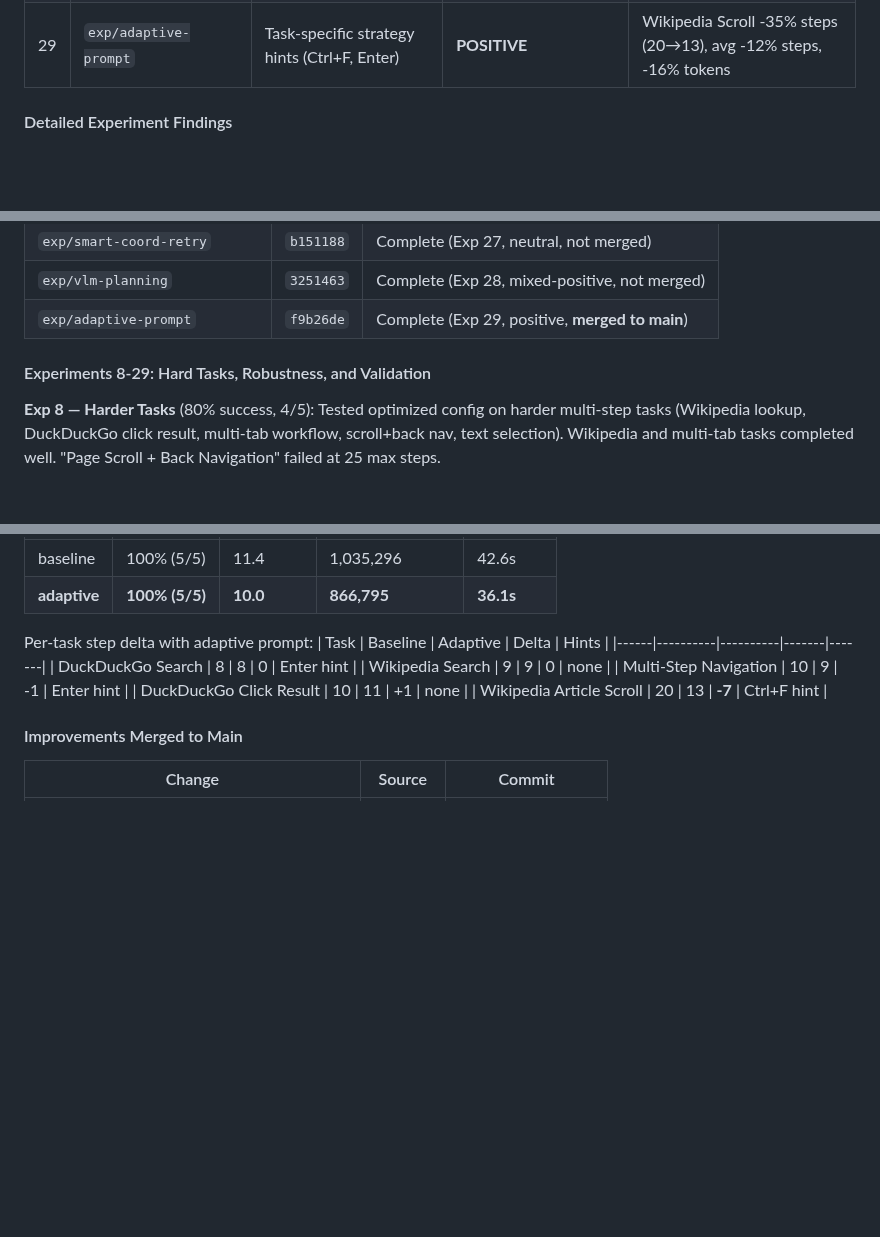
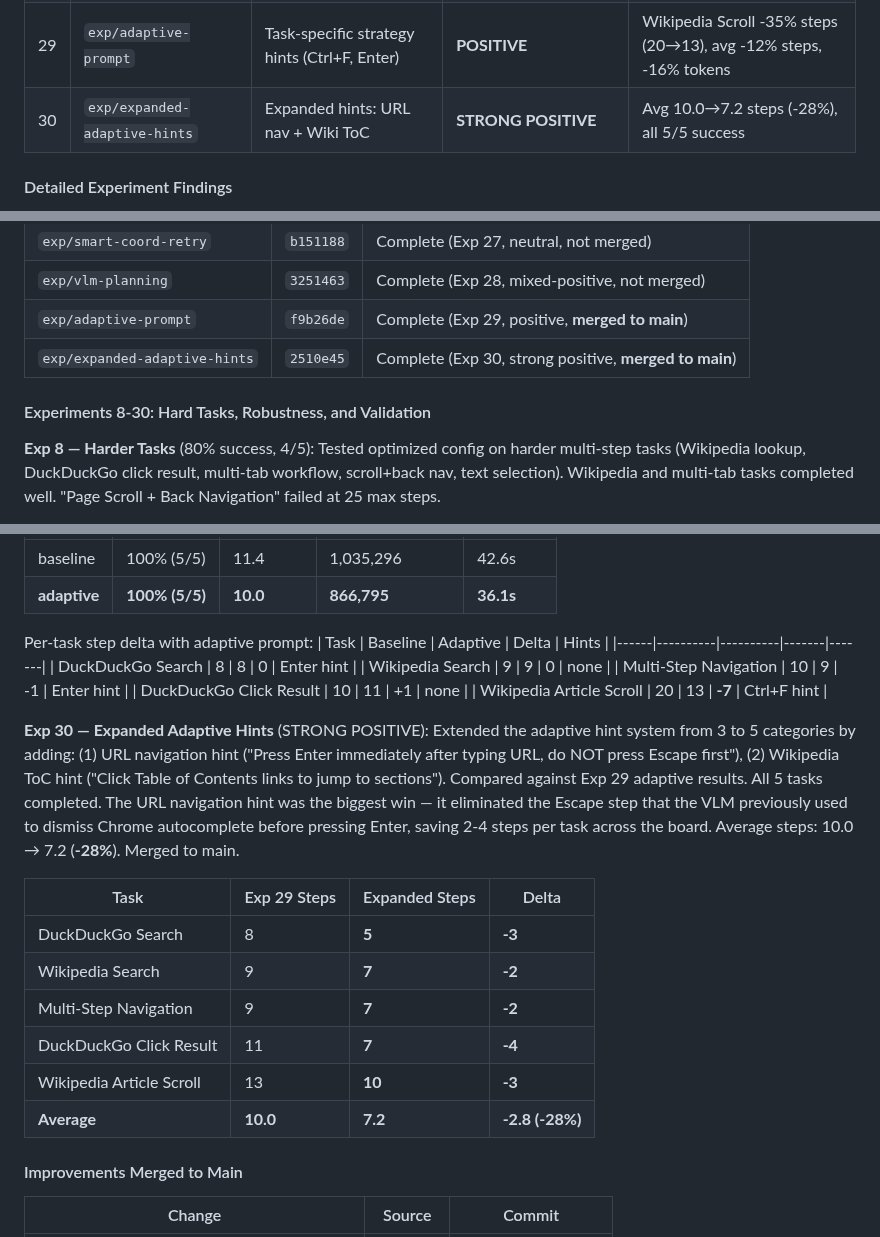
Before and after one commit to ygygbit/rpa-ui-agent, a Markdown page: rpa/HANDOFF.md, 3 parts joined by grey strips. GitHub-like rendering; blank space fills up the shorter version.

Commit message:
Update HANDOFF.md with Experiment 30 results (Expanded Hints)
Exp 30: Expanded adaptive hints - STRONG POSITIVE
- URL nav hint eliminated Escape step, saving 2-4 steps/task
- Average: 10.0 -> 7.2 steps (-28%)
- 9th improvement merged to main

Co-Authored-By: Claude <noreply@anthropic.com>

```diff
--- a/rpa/HANDOFF.md
+++ b/rpa/HANDOFF.md
@@ -424,6 +424,7 @@ Ran 7 systematic A/B experiments to test UI-TARS-inspired improvements against b
 | 27 | `exp/smart-coord-retry` | Auto-scroll on out-of-bounds Y coords | **NEUTRAL** | Feature never triggered; 0 coord rejections in all runs |
 | 28 | `exp/vlm-planning` | VLM generates plan before executing | **MIXED-POSITIVE** | Wikipedia Scroll -20% steps, but plan overhead on simple tasks |
 | 29 | `exp/adaptive-prompt` | Task-specific strategy hints (Ctrl+F, Enter) | **POSITIVE** | Wikipedia Scroll -35% steps (20→13), avg -12% steps, -16% tokens |
+| 30 | `exp/expanded-adaptive-hints` | Expanded hints: URL nav + Wiki ToC | **STRONG POSITIVE** | Avg 10.0→7.2 steps (-28%), all 5/5 success |
 
 #### Detailed Experiment Findings
 
@@ -483,8 +484,9 @@ Ran 7 systematic A/B experiments to test UI-TARS-inspired improvements against b
 | `exp/smart-coord-retry` | `b151188` | Complete (Exp 27, neutral, not merged) |
 | `exp/vlm-planning` | `3251463` | Complete (Exp 28, mixed-positive, not merged) |
 | `exp/adaptive-prompt` | `f9b26de` | Complete (Exp 29, positive, **merged to main**) |
+| `exp/expanded-adaptive-hints` | `2510e45` | Complete (Exp 30, strong positive, **merged to main**) |
 
-#### Experiments 8-29: Hard Tasks, Robustness, and Validation
+#### Experiments 8-30: Hard Tasks, Robustness, and Validation
 
 **Exp 8 — Harder Tasks** (80% success, 4/5): Tested optimized config on harder multi-step tasks (Wikipedia lookup, DuckDuckGo click result, multi-tab workflow, scroll+back nav, text selection). Wikipedia and multi-tab tasks completed well. "Page Scroll + Back Navigation" failed at 25 max steps.
 
@@ -593,6 +595,17 @@ Per-task step delta with adaptive prompt:
 | DuckDuckGo Click Result | 10 | 11 | +1 | none |
 | Wikipedia Article Scroll | 20 | 13 | **-7** | Ctrl+F hint |
 
+**Exp 30 — Expanded Adaptive Hints** (STRONG POSITIVE): Extended the adaptive hint system from 3 to 5 categories by adding: (1) URL navigation hint ("Press Enter immediately after typing URL, do NOT press Escape first"), (2) Wikipedia ToC hint ("Click Table of Contents links to jump to sections"). Compared against Exp 29 adaptive results. All 5 tasks completed. The URL navigation hint was the biggest win — it eliminated the Escape step that the VLM previously used to dismiss Chrome autocomplete before pressing Enter, saving 2-4 steps per task across the board. Average steps: 10.0 → 7.2 (**-28%**). Merged to main.
+
+| Task | Exp 29 Steps | Expanded Steps | Delta |
+|------|-------------|----------------|-------|
+| DuckDuckGo Search | 8 | **5** | **-3** |
+| Wikipedia Search | 9 | **7** | **-2** |
+| Multi-Step Navigation | 9 | **7** | **-2** |
+| DuckDuckGo Click Result | 11 | **7** | **-4** |
+| Wikipedia Article Scroll | 13 | **10** | **-3** |
+| **Average** | **10.0** | **7.2** | **-2.8 (-28%)** |
+
 #### Improvements Merged to Main
 
 | Change | Source | Commit |
```
Also changed, not shown: other parts of rpa/HANDOFF.md (+1 -0 lines).
